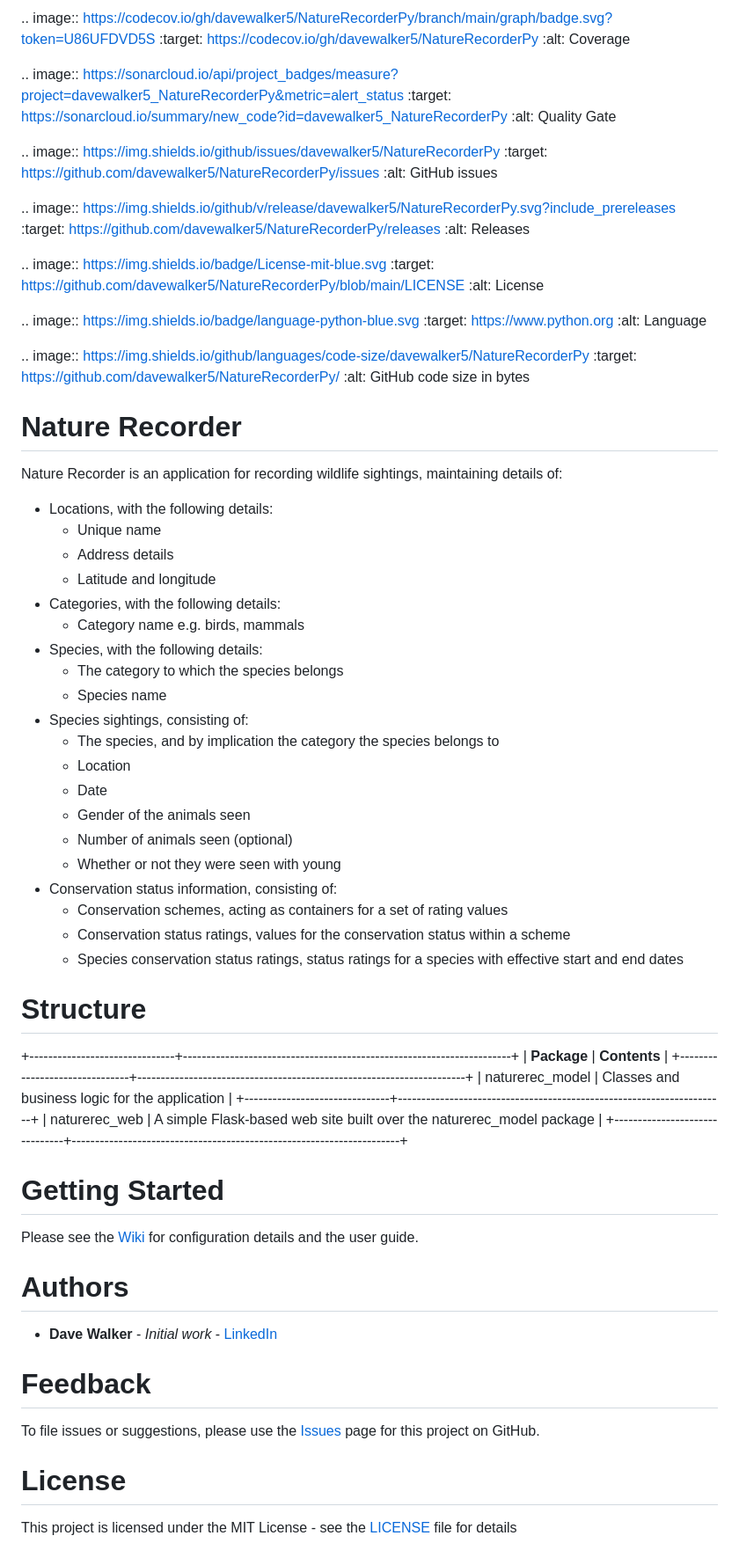
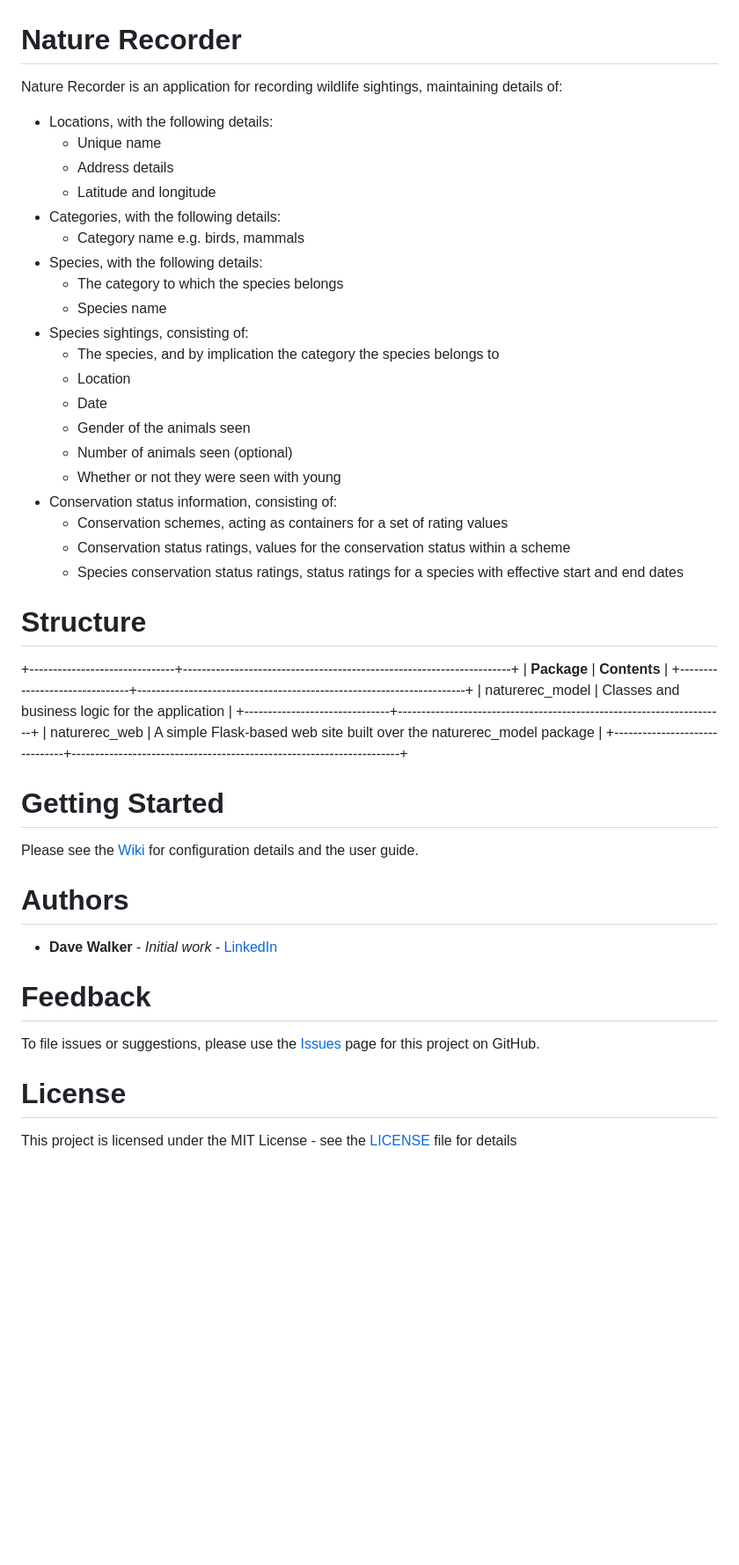
Before and after one commit to davewalker5/NatureRecorderPy, a Markdown page: README.md, the part around one of its changes. Shown at 88% size. Rendered like a GitHub page; blank space fills up the shorter version.

Commit message:
Fixup README badges

```diff
--- a/README.md
+++ b/README.md
@@ -4,86 +9,51 @@
 
-.. image:: https://codecov.io/gh/davewalker5/NatureRecorderPy/branch/main/graph/badge.svg?token=U86UFDVD5S
-    :target: https://codecov.io/gh/davewalker5/NatureRecorderPy
-    :alt: Coverage
-
-.. image:: https://sonarcloud.io/api/project_badges/measure?project=davewalker5_NatureRecorderPy&metric=alert_status
-    :target: https://sonarcloud.io/summary/new_code?id=davewalker5_NatureRecorderPy
-    :alt: Quality Gate
-
-.. image:: https://img.shields.io/github/issues/davewalker5/NatureRecorderPy
-    :target: https://github.com/davewalker5/NatureRecorderPy/issues
-    :alt: GitHub issues
-
-.. image:: https://img.shields.io/github/v/release/davewalker5/NatureRecorderPy.svg?include_prereleases
-    :target: https://github.com/davewalker5/NatureRecorderPy/releases
-    :alt: Releases
-
-.. image:: https://img.shields.io/badge/License-mit-blue.svg
-    :target: https://github.com/davewalker5/NatureRecorderPy/blob/main/LICENSE
-    :alt: License
-
-.. image:: https://img.shields.io/badge/language-python-blue.svg
-    :target: https://www.python.org
-    :alt: Language
-
-.. image:: https://img.shields.io/github/languages/code-size/davewalker5/NatureRecorderPy
-    :target: https://github.com/davewalker5/NatureRecorderPy/
-    :alt: GitHub code size in bytes
-
-
-Nature Recorder
-===============
+# Nature Recorder
 
 Nature Recorder is an application for recording wildlife sightings, maintaining details of:
 
 - Locations, with the following details:
-    - Unique name
-    - Address details
-    - Latitude and longitude
+  - Unique name
+  - Address details
+  - Latitude and longitude
 - Categories, with the following details:
-    - Category name e.g. birds, mammals
+  - Category name e.g. birds, mammals
 - Species, with the following details:
-    - The category to which the species belongs
-    - Species name
+  - The category to which the species belongs
+  - Species name
 - Species sightings, consisting of:
-    - The species, and by implication the category the species belongs to
-    - Location
-    - Date
-    - Gender of the animals seen
-    - Number of animals seen (optional)
-    - Whether or not they were seen with young
+  - The species, and by implication the category the species belongs to
+  - Location
+  - Date
+  - Gender of the animals seen
+  - Number of animals seen (optional)
+  - Whether or not they were seen with young
 - Conservation status information, consisting of:
-    - Conservation schemes, acting as containers for a set of rating values
-    - Conservation status ratings, values for the conservation status within a scheme
-    - Species conservation status ratings, status ratings for a species with effective start and end dates
+  - Conservation schemes, acting as containers for a set of rating values
+  - Conservation status ratings, values for the conservation status within a scheme
+  - Species conservation status ratings, status ratings for a species with effective start and end dates
 
-Structure
-=========
+# Structure
 
 +-------------------------------+----------------------------------------------------------------------+
-| **Package**                   | **Contents**                                                         |
+| **Package** | **Contents** |
 +-------------------------------+----------------------------------------------------------------------+
-| naturerec_model               | Classes and business logic for the application                       |
+| naturerec_model | Classes and business logic for the application |
 +-------------------------------+----------------------------------------------------------------------+
-| naturerec_web                 | A simple Flask-based web site built over the naturerec_model package |
+| naturerec_web | A simple Flask-based web site built over the naturerec_model package |
 +-------------------------------+----------------------------------------------------------------------+
 
-Getting Started
-===============
+# Getting Started
 
 Please see the [Wiki](https://github.com/davewalker5/NatureRecorderPy/wiki) for configuration details and the user guide.
 
-Authors
-=======
+# Authors
 
 - **Dave Walker** - _Initial work_ - [LinkedIn](https://www.linkedin.com/in/davewalker5/)
 
-Feedback
-========
+# Feedback
 
 To file issues or suggestions, please use the [Issues](https://github.com/davewalker5/NatureRecorderPy/issues) page for this project on GitHub.
 
-License
-=======
+# License
 
 This project is licensed under the MIT License - see the [LICENSE](LICENSE) file for details
```
Also changed, not shown: other parts of README.md (+8 -3 lines).
